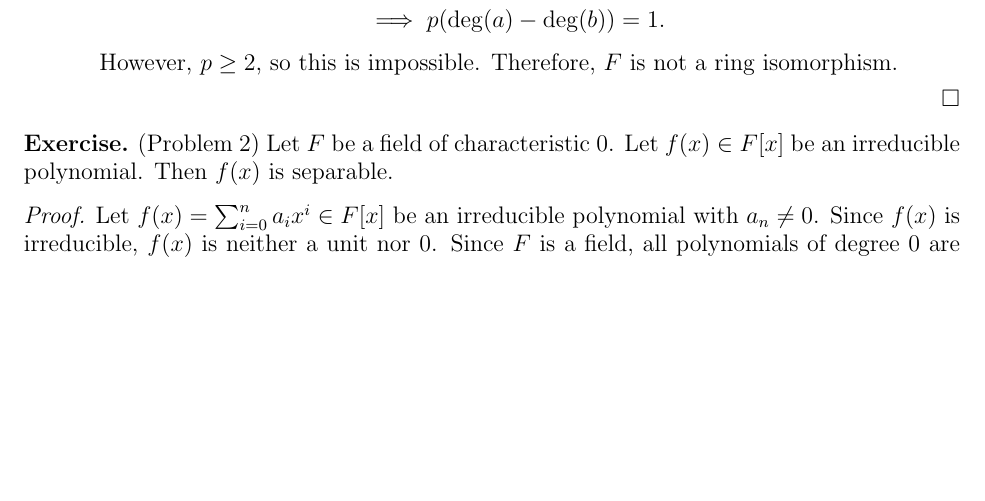
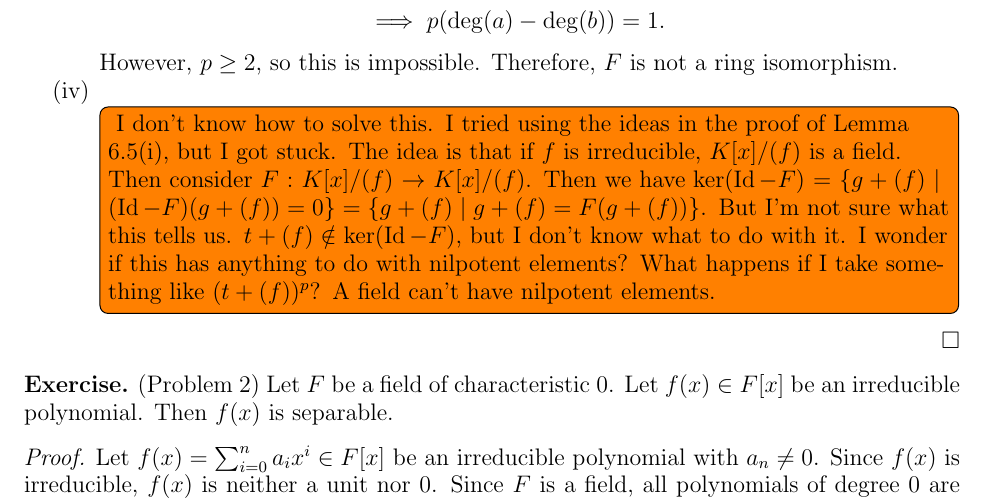
Before and after one commit to hidenori-shinohara/courses, a LaTeX paper (math601/10-23/math601-10-23.tex): part of page 2 of 3, cut so that both start at the same text, the shorter picture padded with empty space. Compiled offline with pdfLaTeX.

Commit message:
Finish problem 1(iv) (Field exnteion, 601)

```diff
--- a/math601/10-23/math601-10-23.tex
+++ b/math601/10-23/math601-10-23.tex
@@ -117,6 +117,19 @@
       \end{align*}
       However, $p \geq 2$, so this is impossible.
       Therefore, $F$ is not a ring isomorphism.
+    \item
+      \todo[inline,caption={}]{
+        I don't know how to solve this.
+        I tried using the ideas in the proof of Lemma 6.5(i), but I got stuck.
+        The idea is that if $f$ is irreducible, $K[x]/(f)$ is a field.
+        Then consider $F: K[x]/(f) \rightarrow K[x]/(f)$.
+        Then we have $\ker(\Id - F) = \{ g + (f) \mid (\Id - F)(g + (f)) = 0 \} = \{ g + (f) \mid g + (f) = F(g + (f)) \}$.
+        But I'm not sure what this tells us.
+        $t + (f) \notin \ker(\Id - F)$, but I don't know what to do with it.
+        I wonder if this has anything to do with nilpotent elements?
+        What happens if I take something like $(t + (f))^p$?
+        A field can't have nilpotent elements.
+      }
   \end{enumerate}
 \end{proof}
 
```
Also changed, not shown: math601/10-23/math601-10-23.pdf.
